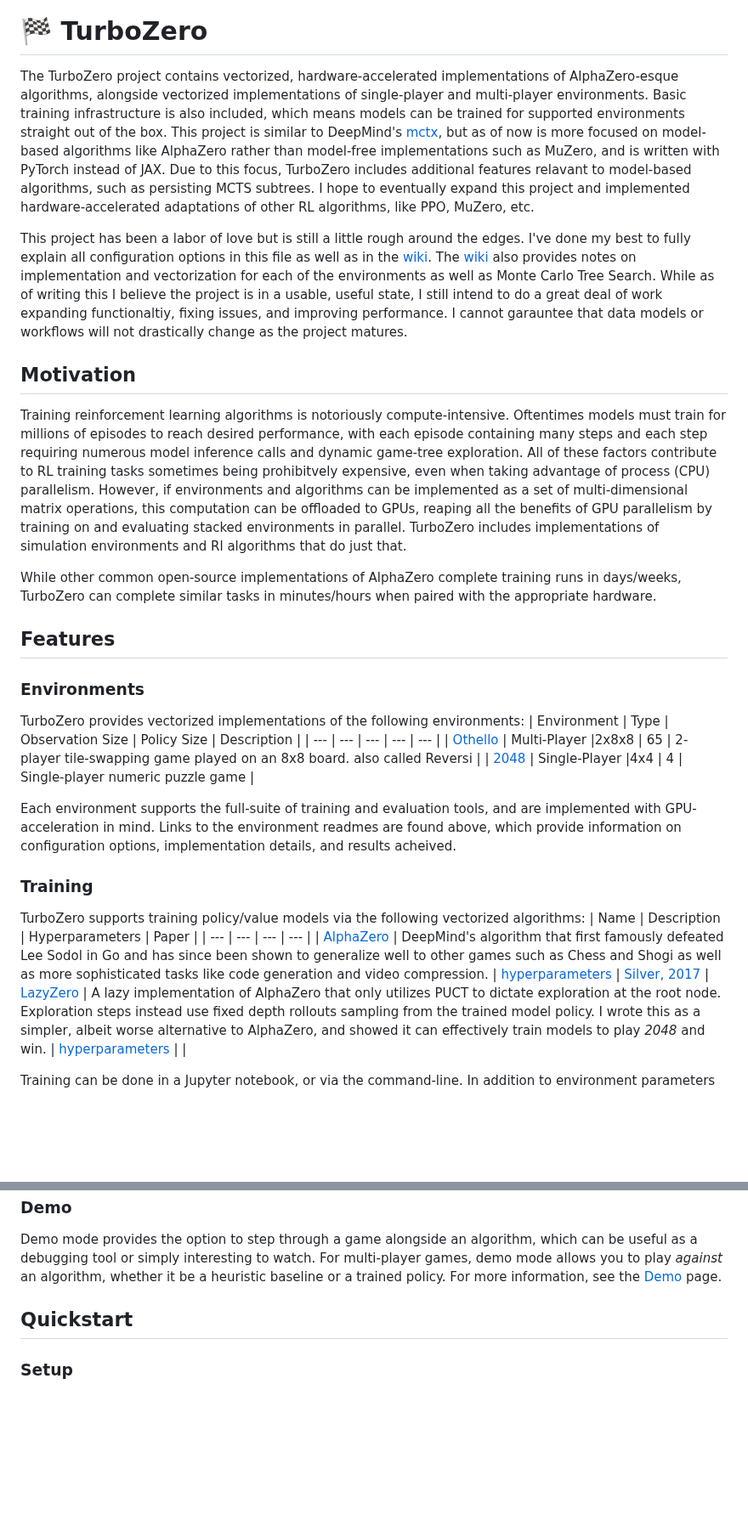
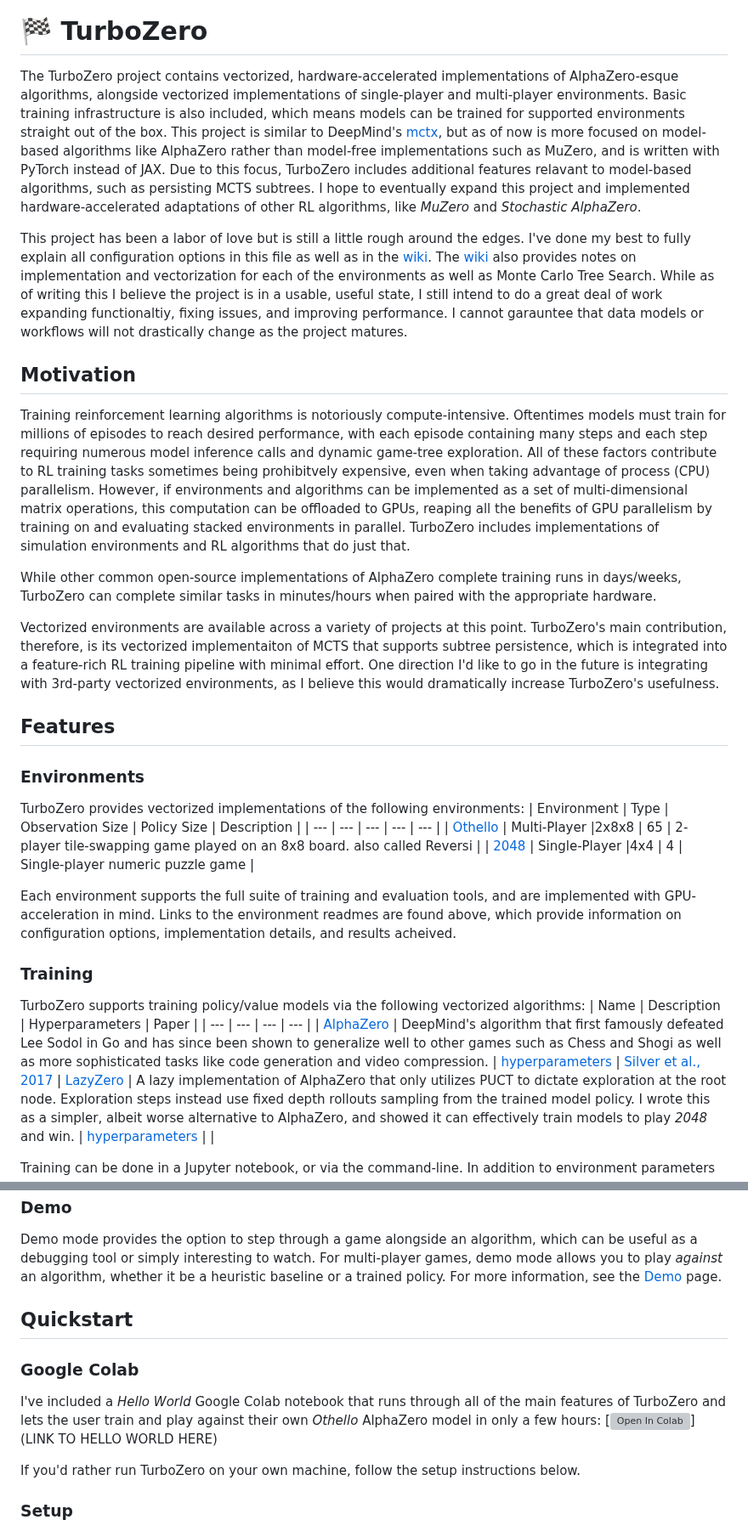
Before and after one commit to lowrollr/turbozero, a Markdown page: README.md, 2 parts joined by grey strips. Shown at 85% size. Rendered like a GitHub page; blank space fills up the shorter version; grey boxes are pictures that could not be loaded.

```diff
--- a/README.md
+++ b/README.md
@@ -2,14 +2,16 @@
 
 ![alphazero turns the tide!](./misc/othello_game.gif) ![2048](./misc/2048.gif)
 # 🏁 TurboZero
-The TurboZero project contains vectorized, hardware-accelerated implementations of AlphaZero-esque algorithms, alongside vectorized implementations of single-player and multi-player environments. Basic training infrastructure is also included, which means models can be trained for supported environments straight out of the box. This project is similar to DeepMind's [mctx](https://github.com/deepmind/mctx), but as of now is more focused on model-based algorithms like AlphaZero rather than model-free implementations such as MuZero, and is written with PyTorch instead of JAX. Due to this focus, TurboZero includes additional features relavant to model-based algorithms, such as persisting MCTS subtrees. I hope to eventually expand this project and implemented hardware-accelerated adaptations of other RL algorithms, like PPO, MuZero, etc.
+The TurboZero project contains vectorized, hardware-accelerated implementations of AlphaZero-esque algorithms, alongside vectorized implementations of single-player and multi-player environments. Basic training infrastructure is also included, which means models can be trained for supported environments straight out of the box. This project is similar to DeepMind's [mctx](https://github.com/deepmind/mctx), but as of now is more focused on model-based algorithms like AlphaZero rather than model-free implementations such as MuZero, and is written with PyTorch instead of JAX. Due to this focus, TurboZero includes additional features relavant to model-based algorithms, such as persisting MCTS subtrees. I hope to eventually expand this project and implemented hardware-accelerated adaptations of other RL algorithms, like *MuZero* and *Stochastic AlphaZero*.
 
 This project has been a labor of love but is still a little rough around the edges. I've done my best to fully explain all configuration options in this file as well as in the [wiki](https://github.com/lowrollr/turbozero/wiki). The [wiki](https://github.com/lowrollr/turbozero/wiki) also provides notes on implementation and vectorization for each of the environments as well as Monte Carlo Tree Search. While as of writing this I believe the project is in a usable, useful state, I still intend to do a great deal of work expanding functionaltiy, fixing issues, and improving performance. I cannot garauntee that data models or workflows will not drastically change as the project matures.
 
 ## Motivation
-Training reinforcement learning algorithms is notoriously compute-intensive. Oftentimes models must train for millions of episodes to reach desired performance, with each episode containing many steps and each step requiring numerous model inference calls and dynamic game-tree exploration. All of these factors contribute to RL training tasks sometimes being prohibitvely expensive, even when taking advantage of process (CPU) parallelism. However, if environments and algorithms can be implemented as a set of multi-dimensional matrix operations, this computation can be offloaded to GPUs, reaping all the benefits of GPU parallelism by training on and evaluating stacked environments in parallel. TurboZero includes implementations of simulation environments and Rl algorithms that do just that.
+Training reinforcement learning algorithms is notoriously compute-intensive. Oftentimes models must train for millions of episodes to reach desired performance, with each episode containing many steps and each step requiring numerous model inference calls and dynamic game-tree exploration. All of these factors contribute to RL training tasks sometimes being prohibitvely expensive, even when taking advantage of process (CPU) parallelism. However, if environments and algorithms can be implemented as a set of multi-dimensional matrix operations, this computation can be offloaded to GPUs, reaping all the benefits of GPU parallelism by training on and evaluating stacked environments in parallel. TurboZero includes implementations of simulation environments and RL algorithms that do just that.
 
-While other common open-source implementations of AlphaZero complete training runs in days/weeks, TurboZero can complete similar tasks in minutes/hours when paired with the appropriate  hardware.
+While other common open-source implementations of AlphaZero complete training runs in days/weeks, TurboZero can complete similar tasks in minutes/hours when paired with the appropriate hardware.
+
+Vectorized environments are available across a variety of projects at this point. TurboZero's main contribution, therefore, is its vectorized implementaiton of MCTS that supports subtree persistence, which is integrated into a feature-rich RL training pipeline with minimal effort. One direction I'd like to go in the future is integrating with 3rd-party vectorized environments, as I believe this would dramatically increase TurboZero's usefulness.
 
 ## Features
 ### Environments
@@ -19,13 +21,13 @@ TurboZero provides vectorized implementations of the following environments:
 | [Othello](https://github.com/lowrollr/turbozero/wiki/Othello-Env) | Multi-Player |2x8x8 | 65 | 2-player tile-swapping game played on an 8x8 board. also called Reversi |
 | [2048](https://github.com/lowrollr/turbozero/wiki/2048-Env) | Single-Player |4x4 | 4 | Single-player numeric puzzle game |
 
-Each environment supports the full-suite of training and evaluation tools, and are implemented with GPU-acceleration in mind. Links to the environment readmes are found above, which provide information on configuration options, implementation details, and results acheived.
+Each environment supports the full suite of training and evaluation tools, and are implemented with GPU-acceleration in mind. Links to the environment readmes are found above, which provide information on configuration options, implementation details, and results acheived.
 
 ### Training
 TurboZero supports training policy/value models via the following vectorized algorithms:
 | Name | Description | Hyperparameters | Paper |
 | --- | --- | --- | --- |
-| [AlphaZero](https://github.com/lowrollr/turbozero/wiki/Vectorized-AlphaZero) | DeepMind's algorithm that first famously defeated Lee Sodol in Go and has since been shown to generalize well to other games such as Chess and Shogi as well as more sophisticated tasks like code generation and video compression. | [hyperparameters](https://github.com/lowrollr/turbozero/wiki/Vectorized-AlphaZero#parameters) | [Silver, 2017](https://arxiv.org/abs/1712.01815)
+| [AlphaZero](https://github.com/lowrollr/turbozero/wiki/Vectorized-AlphaZero) | DeepMind's algorithm that first famously defeated Lee Sodol in Go and has since been shown to generalize well to other games such as Chess and Shogi as well as more sophisticated tasks like code generation and video compression. | [hyperparameters](https://github.com/lowrollr/turbozero/wiki/Vectorized-AlphaZero#parameters) | [Silver et al., 2017](https://arxiv.org/abs/1712.01815)
 | [LazyZero](https://github.com/lowrollr/turbozero/wiki/LazyZero) | A lazy implementation of AlphaZero that only utilizes PUCT to dictate exploration at the root node. Exploration steps instead use fixed depth rollouts sampling from the trained model policy. I wrote this as a simpler, albeit worse alternative to AlphaZero, and showed it can effectively train models to play *2048* and win. | [hyperparameters](https://github.com/lowrollr/turbozero/wiki/LazyZero#configuration-parameters) | |
 
 Training can be done in a Jupyter notebook, or via the command-line. In addition to environment parameters and training hyperparameters, the user may specify the number of environments to train in parallel, so that the user is able to optimize for their own hardware. See [Quickstart](https://github.com/lowrollr/turbozero#quickstart) for a quick guide on how to get started, or [Training](https://github.com/lowrollr/turbozero/wiki/Training) for full information on configurating your training run. I also provide example configurations that I have used to train effective models for each environment.
@@ -50,6 +52,11 @@ For more about tournaments, and configuration options, see the [Tournaments](htt
 Demo mode provides the option to step through a game alongside an algorithm, which can be useful as a debugging tool or simply interesting to watch. For multi-player games, demo mode allows you to play *against* an algorithm, whether it be a heuristic baseline or a trained policy. For more information, see the [Demo](https://github.com/lowrollr/turbozero/wiki/Demo) page.
 
 ## Quickstart
+### Google Colab
+I've included a *Hello World* Google Colab notebook that runs through all of the main features of TurboZero and lets the user train and play against their own *Othello* AlphaZero model in only a few hours: [![Open In Colab](https://colab.research.google.com/assets/colab-badge.svg)](LINK TO HELLO WORLD HERE)
+
+If you'd rather run TurboZero on your own machine, follow the setup instructions below.
+
 ### Setup
 The following commands will install poetry (dependency managaement), clone the repository, install required packages, and create a kernel for notebooks to connect to.
 
```
Also changed, not shown: other parts of README.md (+2 -0 lines).
